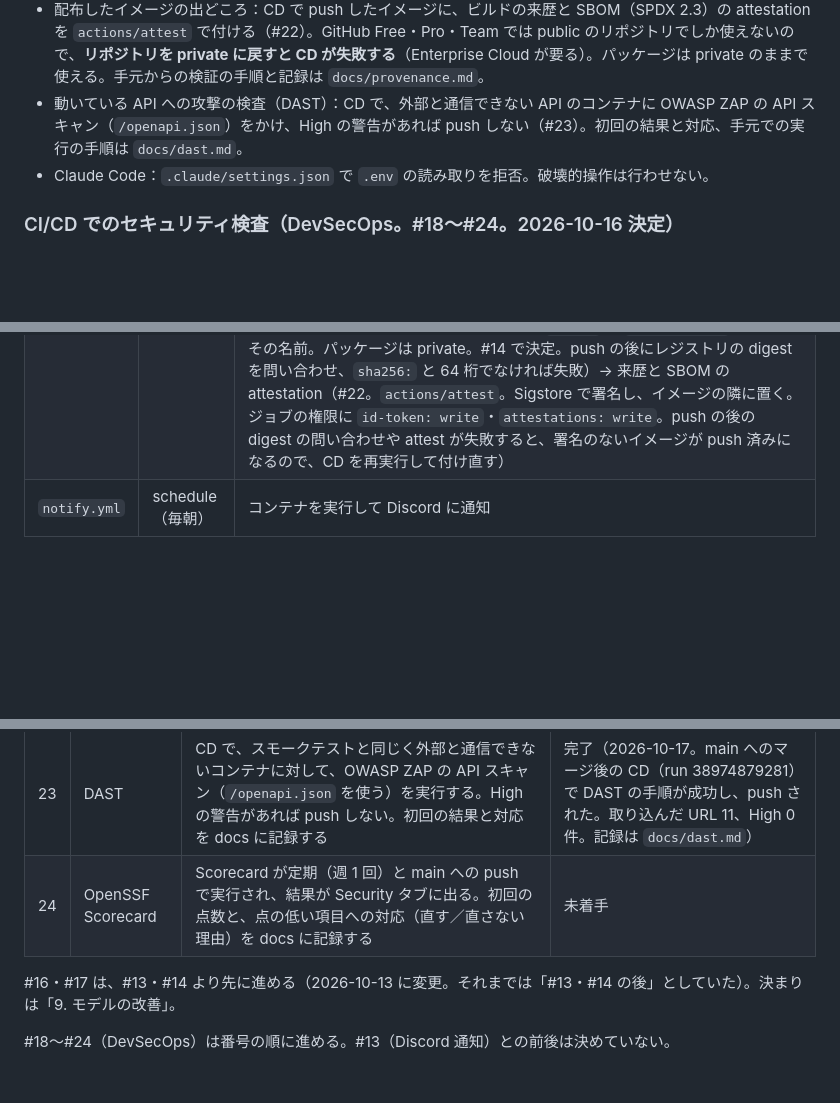
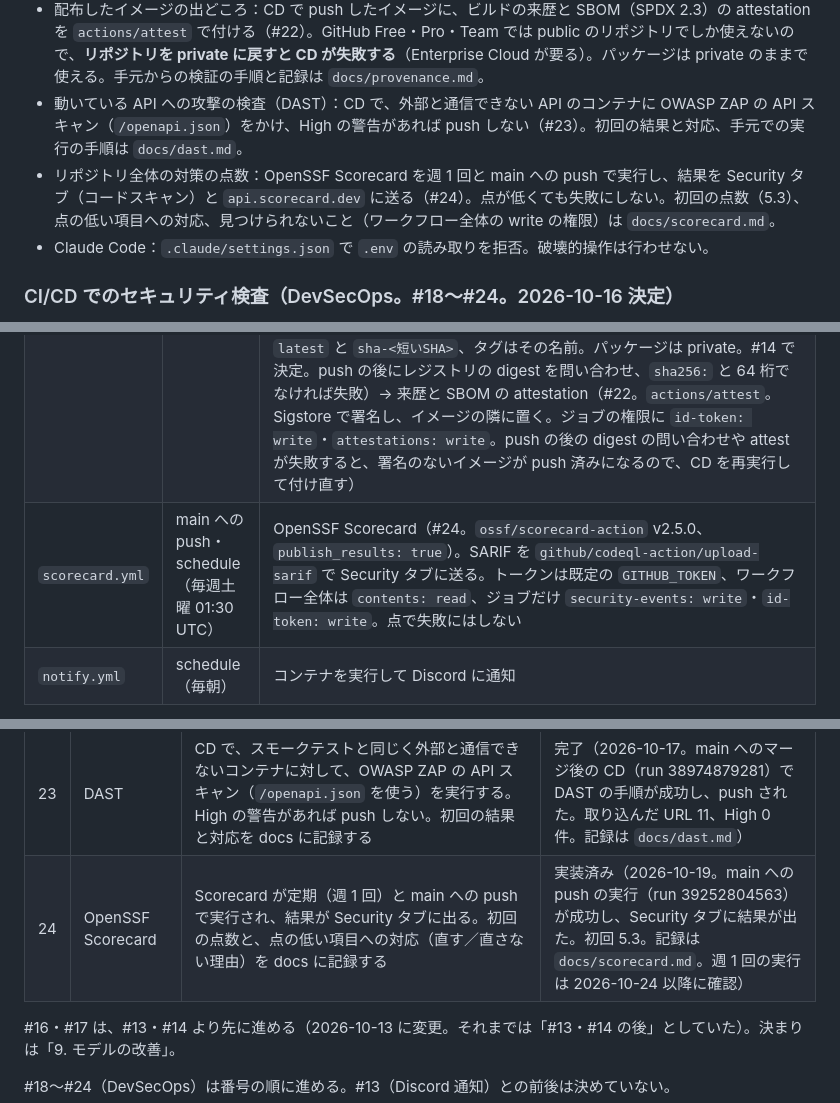
Before and after one commit to Yusukeeeee7/cloud-weather, a Markdown page: docs/spec.md, 3 parts joined by grey strips. Rendered like a GitHub page; blank space fills up the shorter version.

```diff
--- a/docs/spec.md
+++ b/docs/spec.md
@@ -634,6 +634,7 @@ Open-Meteo の天気コード（WMO の天気コード）を、アプリで扱
 - シークレット混入対策：GitHub の Secret Protection（secret scanning）と Push protection を有効にした（2026-10-16、#19。リポジトリは public。状態の記録は `docs/security-settings.md`）。CI で gitleaks が全履歴を検査する。
 - 配布したイメージの出どころ：CD で push したイメージに、ビルドの来歴と SBOM（SPDX 2.3）の attestation を `actions/attest` で付ける（#22）。GitHub Free・Pro・Team では public のリポジトリでしか使えないので、**リポジトリを private に戻すと CD が失敗する**（Enterprise Cloud が要る）。パッケージは private のままで使える。手元からの検証の手順と記録は `docs/provenance.md`。
 - 動いている API への攻撃の検査（DAST）：CD で、外部と通信できない API のコンテナに OWASP ZAP の API スキャン（`/openapi.json`）をかけ、High の警告があれば push しない（#23）。初回の結果と対応、手元での実行の手順は `docs/dast.md`。
+- リポジトリ全体の対策の点数：OpenSSF Scorecard を週 1 回と main への push で実行し、結果を Security タブ（コードスキャン）と `api.scorecard.dev` に送る（#24）。点が低くても失敗にしない。初回の点数（5.3）、点の低い項目への対応、見つけられないこと（ワークフロー全体の write の権限）は `docs/scorecard.md`。
 - Claude Code：`.claude/settings.json` で `.env` の読み取りを拒否。破壊的操作は行わせない。
 
 ### CI/CD でのセキュリティ検査（DevSecOps。#18〜#24。2026-10-16 決定）
@@ -677,6 +678,7 @@ CodeQL は、private のリポジトリでは有料（GitHub Code Security の
 |---|---|---|
 | `ci.yml` | PR | gitleaks（#19。最初に実行。全履歴を検査するため checkout は `fetch-depth: 0`。`--redact` で値をログに出さない。外部と通信しない。履歴が浅いとき、またはログに `ERR` の行があるときも失敗にする。v8.30.1 は git が失敗しても終了コード 0 で終わるため）、actionlint・zizmor（`.github/workflows/`。zizmor は offline でトークンを渡さない）・hadolint（`Dockerfile`・`Dockerfile.dev`）（#20。公式のイメージを版と digest で固定し、`--network none` で実行。指摘があれば失敗）、ruff（#18 から `S` ルールを含む）、mypy、pytest（カバレッジ 80% 未満で失敗）、pip-audit、nbmake（サンプルデータ。外部と通信しない。#8 で追加）、docker build → Trivy（#21。イメージを tar にして `--network none` で検査し、修正版のある HIGH・CRITICAL があれば失敗。検査の手順そのものは外部と通信しない。通信するのは、イメージの取得と、その前の手順での脆弱性のデータベースの取得） |
 | `cd.yml` | main へのマージ・`v` で始まるタグ | イメージをビルド → `--network none` で起動してスモークテスト（`scripts/smoke_test.py`。`/health`・`/daylight` が 200、`/cloud-base` が 502。外部と通信できないので、モデルが読めていれば 502、読めていなければ 503）→ DAST（#23。OWASP ZAP の API スキャン。ZAP のコンテナは API のコンテナのネットワークを共有し、外部と通信しない。ZAP が取り込んだ URL が 8 未満（`/openapi.json` の道の数）なら失敗。JSON のレポートを `scripts/zap_high_alerts.py` で読み、High が 1 件でもある・レポートが読めない・API の site がなければ失敗し、push しない。記録は `docs/dast.md`）→ Trivy（#21。`ci.yml` と同じ。失敗したら push しない）→ SBOM（#22。同じ tar から Trivy で SPDX 2.3 の JSON を作る。`--network none`。作れなければ push しない）→ ghcr.io へ push（main は `latest` と `sha-<短いSHA>`、タグはその名前。パッケージは private。#14 で決定。push の後にレジストリの digest を問い合わせ、`sha256:` と 64 桁でなければ失敗）→ 来歴と SBOM の attestation（#22。`actions/attest`。Sigstore で署名し、イメージの隣に置く。ジョブの権限に `id-token: write`・`attestations: write`。push の後の digest の問い合わせや attest が失敗すると、署名のないイメージが push 済みになるので、CD を再実行して付け直す） |
+| `scorecard.yml` | main への push・schedule（毎週土曜 01:30 UTC） | OpenSSF Scorecard（#24。`ossf/scorecard-action` v2.5.0、`publish_results: true`）。SARIF を `github/codeql-action/upload-sarif` で Security タブに送る。トークンは既定の `GITHUB_TOKEN`、ワークフロー全体は `contents: read`、ジョブだけ `security-events: write`・`id-token: write`。点で失敗にはしない |
 | `notify.yml` | schedule（毎朝） | コンテナを実行して Discord に通知 |
 
 #18〜#24 で、上のワークフローにセキュリティの検査を足す（どこに何を足すかは「11. セキュリティ要件」の表）。CodeQL と Scorecard は、きっかけが違うので別のワークフローにする。表は、それぞれの機能が完了したときに更新する。
@@ -708,7 +710,7 @@ CodeQL は、private のリポジトリでは有料（GitHub Code Security の
 | 21 | イメージの検査 | `Dockerfile` のベースイメージと uv のイメージを digest で固定し、Dependabot が更新できる形にする。CI（PR）と CD（スモークテストの後、push の前）で Trivy がイメージを検査し、修正版のある HIGH・CRITICAL の脆弱性があれば失敗する（CD では push しない） | 実装済み（PR の CI と、main へのマージ後の CD の実行で確認） |
 | 22 | SBOM と来歴 | CD で push したイメージの SBOM を作り、ビルドの来歴をイメージに付ける。手元から来歴を検証する手順を docs に書き、人間が 1 回検証する。リポジトリやパッケージが private でも使えるかは計画で確かめる | 完了（2026-10-16。main へのマージ後の CD で来歴と SBOM が付き、手元からの検証が成功。記録は `docs/provenance.md`） |
 | 23 | DAST | CD で、スモークテストと同じく外部と通信できないコンテナに対して、OWASP ZAP の API スキャン（`/openapi.json` を使う）を実行する。High の警告があれば push しない。初回の結果と対応を docs に記録する | 完了（2026-10-17。main へのマージ後の CD（run 38974879281）で DAST の手順が成功し、push された。取り込んだ URL 11、High 0 件。記録は `docs/dast.md`） |
-| 24 | OpenSSF Scorecard | Scorecard が定期（週 1 回）と main への push で実行され、結果が Security タブに出る。初回の点数と、点の低い項目への対応（直す／直さない理由）を docs に記録する | 未着手 |
+| 24 | OpenSSF Scorecard | Scorecard が定期（週 1 回）と main への push で実行され、結果が Security タブに出る。初回の点数と、点の低い項目への対応（直す／直さない理由）を docs に記録する | 実装済み（2026-10-19。main への push の実行（run 39252804563）が成功し、Security タブに結果が出た。初回 5.3。記録は `docs/scorecard.md`。週 1 回の実行は 2026-10-24 以降に確認） |
 
 #16・#17 は、#13・#14 より先に進める（2026-10-13 に変更。それまでは「#13・#14 の後」としていた）。決まりは「9. モデルの改善」。
 
```
Also changed, not shown: docs/scorecard.md (+15 -1 lines).
